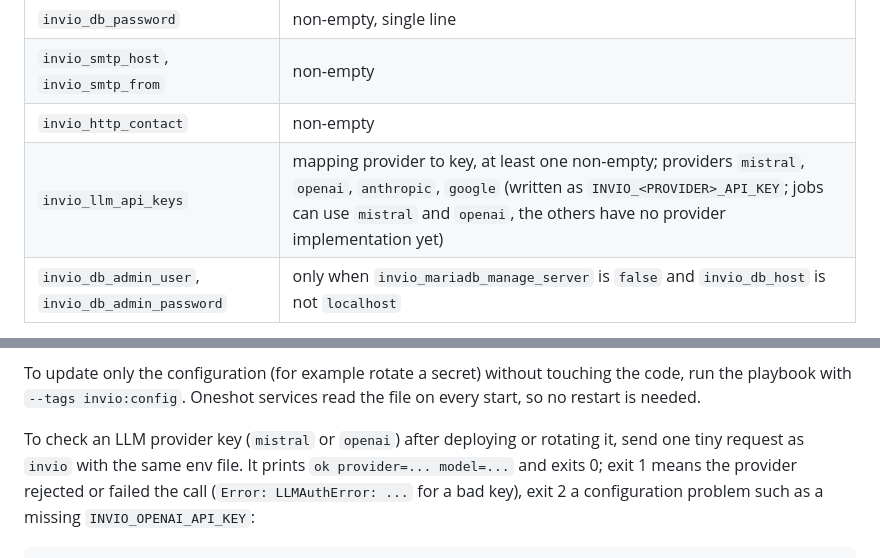
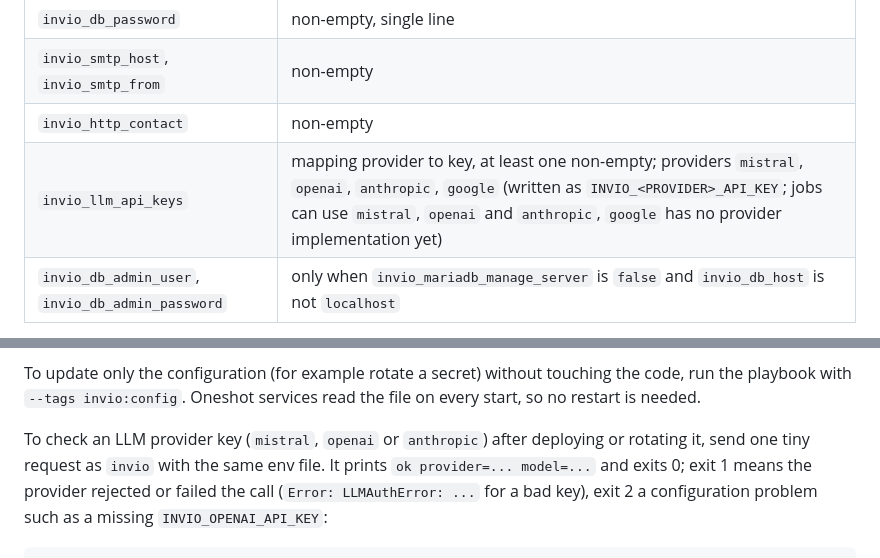
Before and after one commit to kaihempel/invio, a Markdown page: docs/deployment.md, 2 parts joined by grey strips. Drawn GitHub-style.

```diff
--- a/docs/deployment.md
+++ b/docs/deployment.md
@@ -78,7 +78,7 @@ Required (validated first; a failure names the variable and nothing on the host
 | `invio_db_password` | non-empty, single line |
 | `invio_smtp_host`, `invio_smtp_from` | non-empty |
 | `invio_http_contact` | non-empty |
-| `invio_llm_api_keys` | mapping provider to key, at least one non-empty; providers `mistral`, `openai`, `anthropic`, `google` (written as `INVIO_<PROVIDER>_API_KEY`; jobs can use `mistral` and `openai`, the others have no provider implementation yet) |
+| `invio_llm_api_keys` | mapping provider to key, at least one non-empty; providers `mistral`, `openai`, `anthropic`, `google` (written as `INVIO_<PROVIDER>_API_KEY`; jobs can use `mistral`, `openai` and `anthropic`, `google` has no provider implementation yet) |
 | `invio_db_admin_user`, `invio_db_admin_password` | only when `invio_mariadb_manage_server` is `false` and `invio_db_host` is not `localhost` |
 
 Optional (defaults in `defaults/main.yml`):
@@ -227,7 +227,7 @@ To update only the configuration (for example rotate a secret) without touching
 the playbook with `--tags invio:config`. Oneshot services read the file on every start, so no
 restart is needed.
 
-To check an LLM provider key (`mistral` or `openai`) after deploying or rotating it, send one
+To check an LLM provider key (`mistral`, `openai` or `anthropic`) after deploying or rotating it, send one
 tiny request as `invio` with the same env file. It prints `ok provider=... model=...` and exits
 0; exit 1 means the provider rejected or failed the call (`Error: LLMAuthError: ...` for a bad
 key), exit 2 a configuration problem such as a missing `INVIO_OPENAI_API_KEY`:
```
Also changed, not shown: README.md (+23 -2 lines), specs/018-gh-issue-31/tasks.md (+2 -2 lines).
